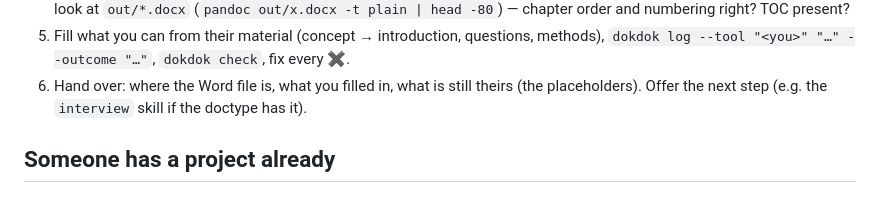
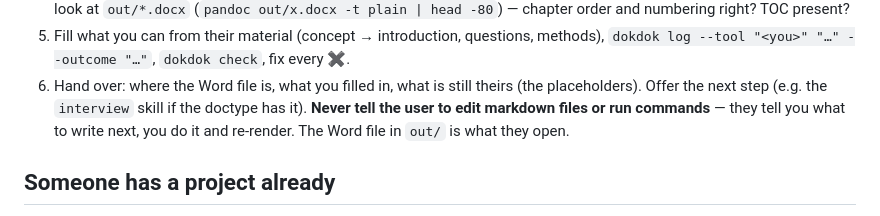
Before and after one commit to isaaclins/dokdok, a Markdown page: skills/dokdok/SKILL.md, the part around the change. Drawn GitHub-style.

Commit message:
skill: users don't edit files or run commands — they talk to the agent

```diff
--- a/skills/dokdok/SKILL.md
+++ b/skills/dokdok/SKILL.md
@@ -46,6 +46,8 @@ of files (guideline PDFs, a Word template, grading grid, their concept).
    `dokdok log --tool "<you>" "…" --outcome "…"`, `dokdok check`, fix every ✖.
 6. Hand over: where the Word file is, what you filled in, what is still theirs
    (the placeholders). Offer the next step (e.g. the `interview` skill if the doctype has it).
+   **Never tell the user to edit markdown files or run commands** — they tell you what to
+   write next, you do it and re-render. The Word file in `out/` is what they open.
 
 ## Someone has a project already
 
```
